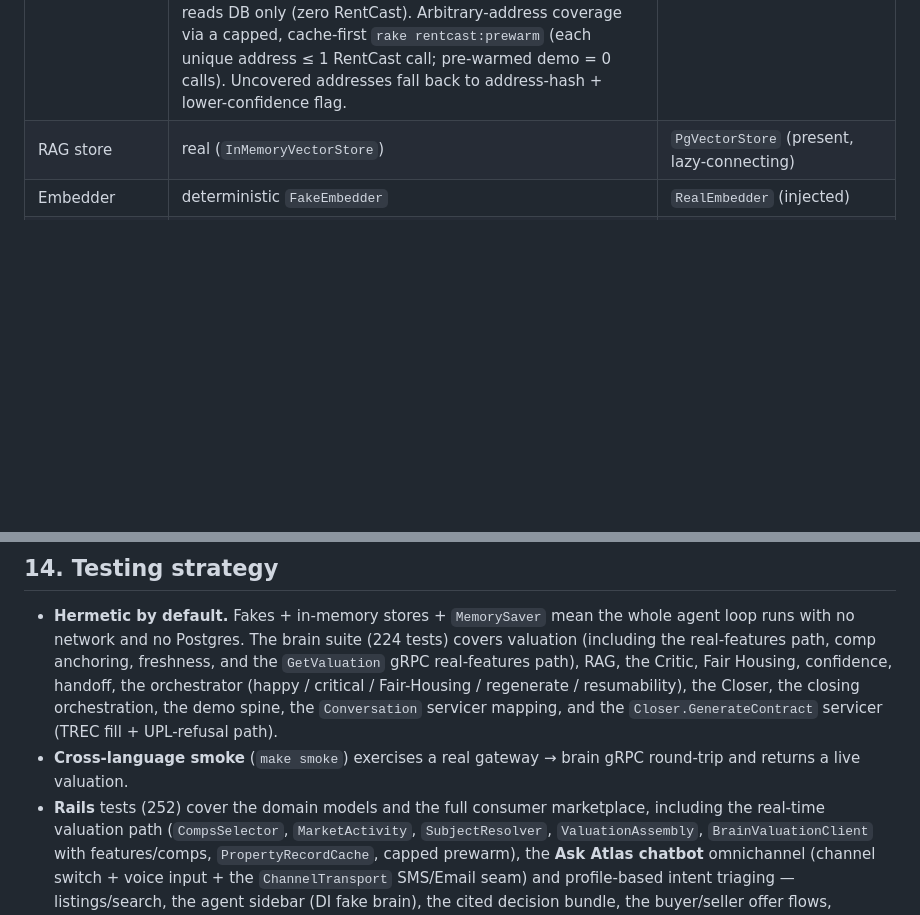
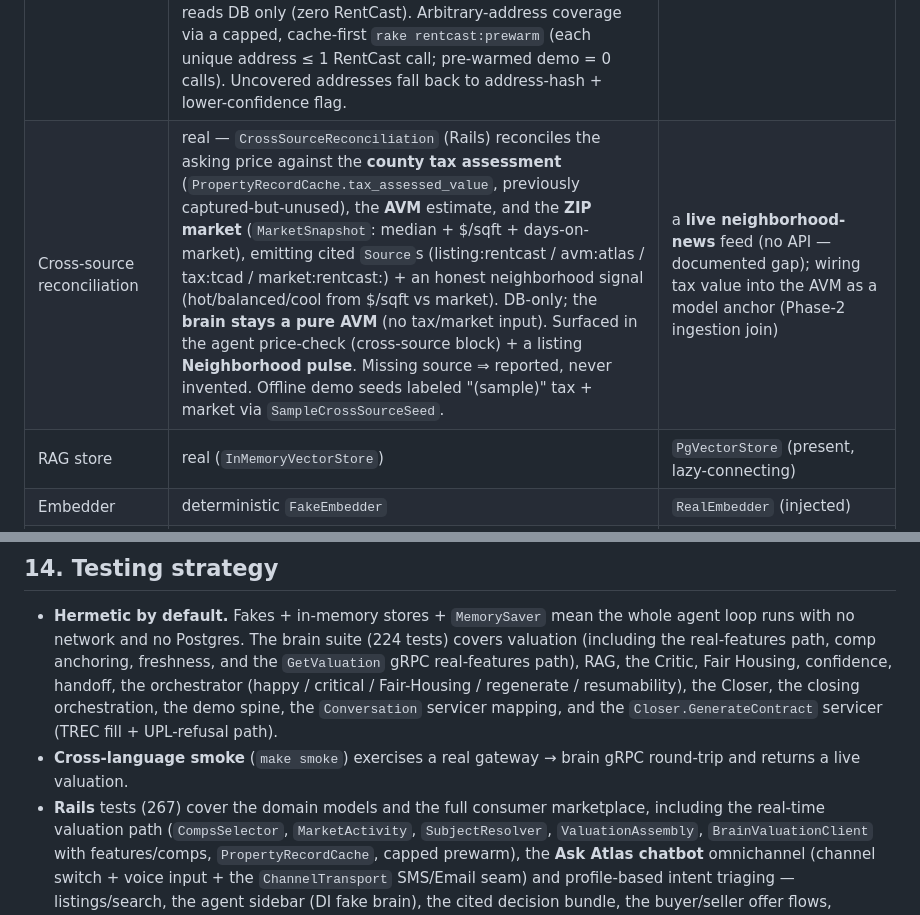
Before and after one commit to rikkiiwang/ai-real-estate-agent, a Markdown page: docs/ARCHITECTURE.md, 2 parts joined by grey strips. Rendered like a GitHub page; blank space fills up the shorter version.

```diff
--- a/docs/ARCHITECTURE.md
+++ b/docs/ARCHITECTURE.md
@@ -363,6 +363,7 @@ single migrator. Full runbook, secrets, and per-app `fly.toml` in
 | Component | Status | Production seam |
 |---|---|---|
 | Valuation model | real gradient-boosting model; estimate **grounded in real comps + per-ZIP freshness** — `ValuationAssembly` (Rails) resolves the subject's real attributes (`SubjectResolver`: existing `Property` or `PropertyRecordCache`), picks ACTIVE comparable listings (`CompsSelector`), reads an honest "as of" + recent-activity summary (`MarketActivity` from `MarketSnapshot`), and calls the brain with features + comps + recency. The brain anchors the estimate on a recency-weighted comp price-per-sqft blend (`market.py`, comps dominant), returns comp citations + freshness. Request path reads DB only (zero RentCast). Arbitrary-address coverage via a capped, cache-first `rake rentcast:prewarm` (each unique address ≤ 1 RentCast call; pre-warmed demo = 0 calls). Uncovered addresses fall back to address-hash + lower-confidence flag. | live MLS/feature pipeline; `PropertyRecordCache` is the current arbitrary-address seam |
+| Cross-source reconciliation | real — `CrossSourceReconciliation` (Rails) reconciles the asking price against the **county tax assessment** (`PropertyRecordCache.tax_assessed_value`, previously captured-but-unused), the **AVM** estimate, and the **ZIP market** (`MarketSnapshot`: median + $/sqft + days-on-market), emitting cited `Source`s (listing:rentcast / avm:atlas / tax:tcad / market:rentcast:<zip>) + an honest neighborhood signal (hot/balanced/cool from $/sqft vs market). DB-only; the **brain stays a pure AVM** (no tax/market input). Surfaced in the agent price-check (cross-source block) + a listing **Neighborhood pulse**. Missing source ⇒ reported, never invented. Offline demo seeds labeled "(sample)" tax + market via `SampleCrossSourceSeed`. | a **live neighborhood-news** feed (no API — documented gap); wiring tax value into the AVM as a model anchor (Phase-2 ingestion join) |
 | RAG store | real (`InMemoryVectorStore`) | `PgVectorStore` (present, lazy-connecting) |
 | Embedder | deterministic `FakeEmbedder` | `RealEmbedder` (injected) |
 | Entailer (Critic) | deterministic token-overlap | real-LLM entailer (injected) |
@@ -392,7 +393,7 @@ production-shaped; the data and a few external integrations are deferred.
   `Closer.GenerateContract` servicer (TREC fill + UPL-refusal path).
 - **Cross-language smoke** (`make smoke`) exercises a real gateway → brain gRPC
   round-trip and returns a live valuation.
-- **Rails** tests (252) cover the domain models and the full consumer marketplace,
+- **Rails** tests (267) cover the domain models and the full consumer marketplace,
   including the real-time valuation path (`CompsSelector`, `MarketActivity`,
   `SubjectResolver`, `ValuationAssembly`, `BrainValuationClient` with
   features/comps, `PropertyRecordCache`, capped prewarm), the **Ask Atlas
```
Also changed, not shown: README.md (+2 -2 lines), services/domain/README.md (+19 -0 lines).
